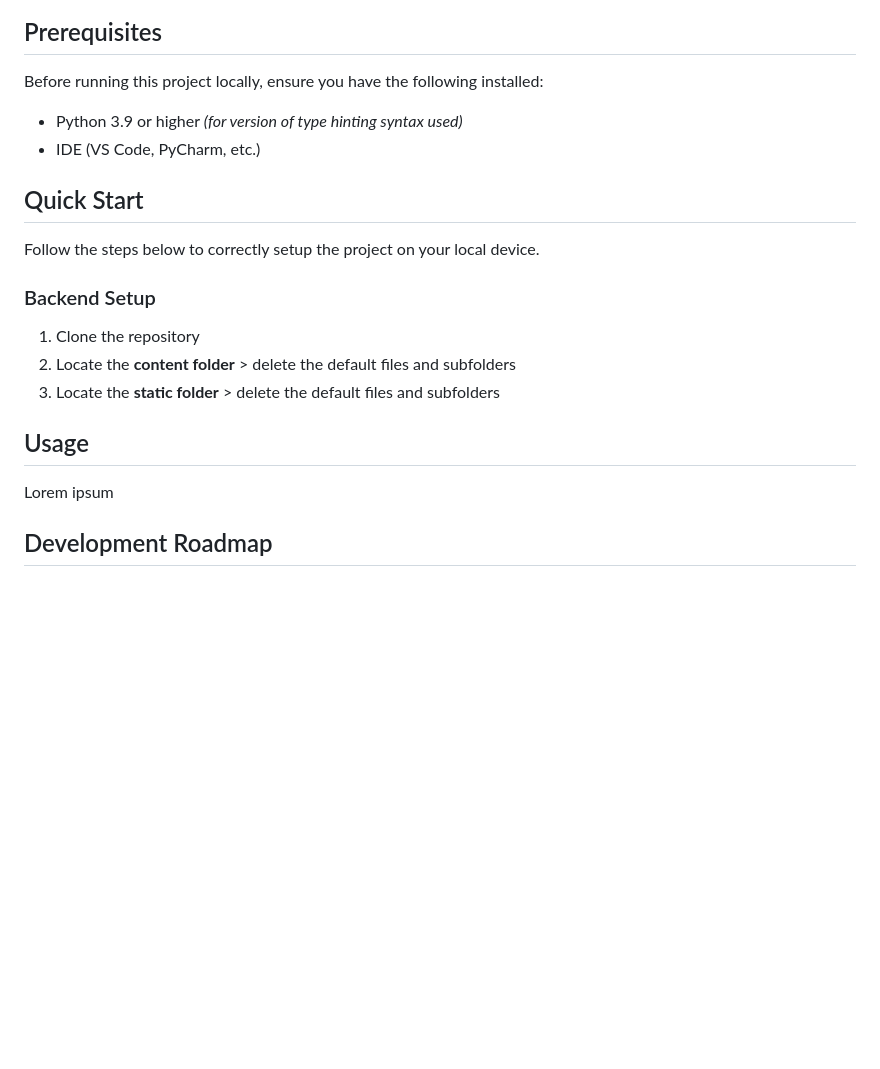
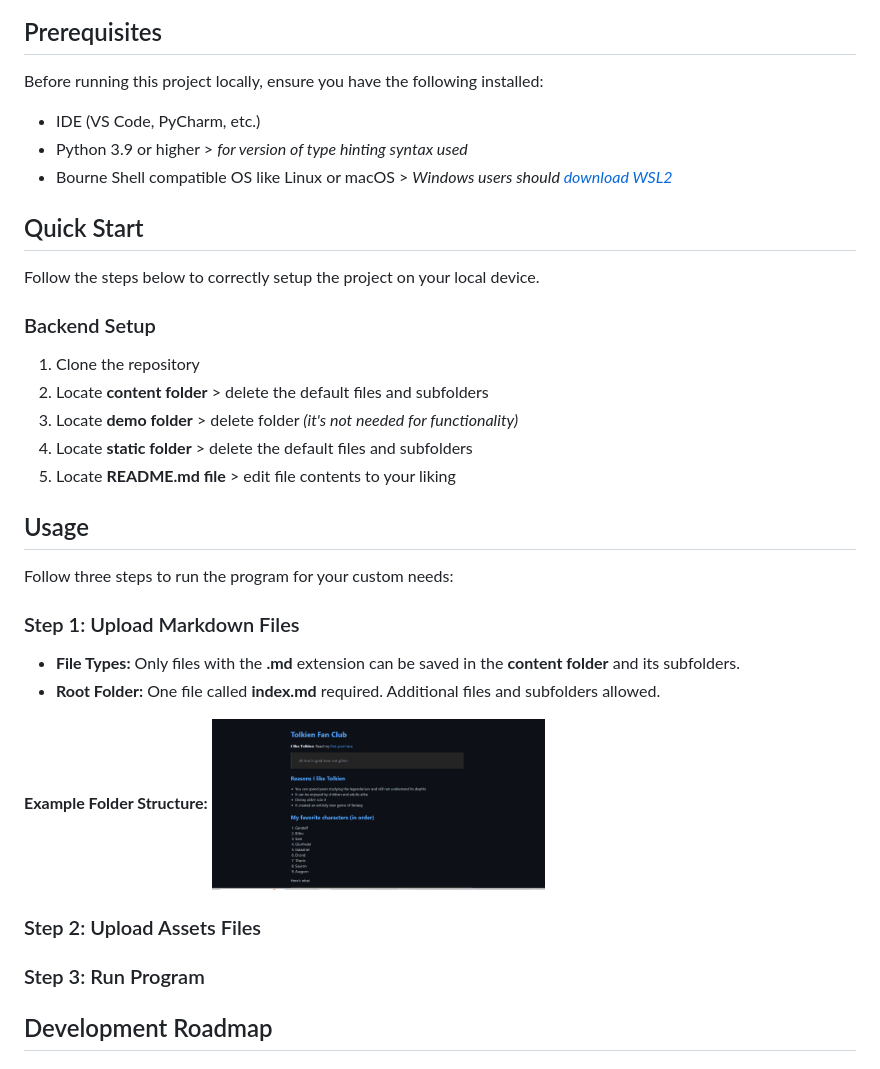
Before and after one commit to barronbytes/mini-projects, a Markdown page: Static-Site-Generator/README.md, the part around the change. Rendered like a GitHub page; blank space fills up the shorter version.

Commit message:
content folder update; README file update

```diff
--- a/Static-Site-Generator/README.md
+++ b/Static-Site-Generator/README.md
@@ -17,8 +17,9 @@ Feel free to check out the [project here](https://barronbytes.github.io/Static-S
 
 Before running this project locally, ensure you have the following installed:
 
-* Python 3.9 or higher *(for version of type hinting syntax used)*
 * IDE (VS Code, PyCharm, etc.)
+* Python 3.9 or higher > *for version of type hinting syntax used*
+* Bourne Shell compatible OS like Linux or macOS > *Windows users should [download WSL2](https://learn.microsoft.com/en-us/windows/wsl/install)*
 
 ## Quick Start
 
@@ -27,12 +28,26 @@ Follow the steps below to correctly setup the project on your local device.
 ### Backend Setup
 
 1. Clone the repository
-2. Locate the **content folder** > delete the default files and subfolders
-3. Locate the **static folder** > delete the default files and subfolders
+2. Locate **content folder** > delete the default files and subfolders
+3. Locate **demo folder** > delete folder *(it's not needed for functionality)*
+4. Locate **static folder** > delete the default files and subfolders
+5. Locate **README.md file** > edit file contents to your liking
 
 ## Usage
 
-Lorem ipsum
+Follow three steps to run the program for your custom needs:
+
+### Step 1: Upload Markdown Files
+
+* **File Types:** Only files with the **.md** extension can be saved in the **content folder** and its subfolders.
+* **Root Folder:** One file called **index.md** required. Additional files and subfolders allowed.
+
+**Example Folder Structure:**
+<img src="demo/ssg-page.PNG" alt="Demo GIF" width="40%" >
+
+### Step 2: Upload Assets Files
+
+### Step 3: Run Program
 
 ## Development Roadmap
 
```
Also changed, not shown: Static-Site-Generator/content/index.md (+1 -1 lines), Static-Site-Generator/demo/usage-step-1.PNG (added), 3 other files.
